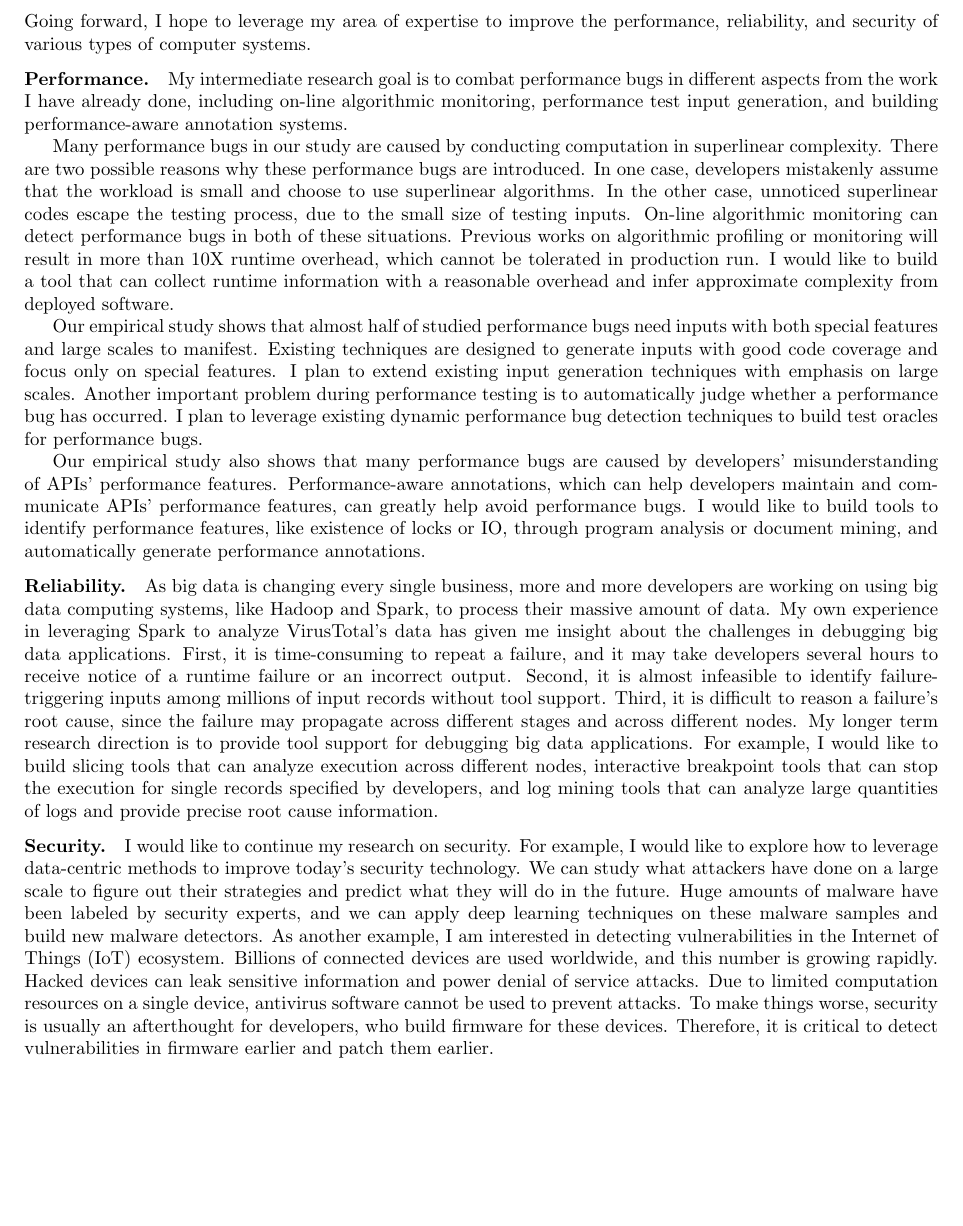
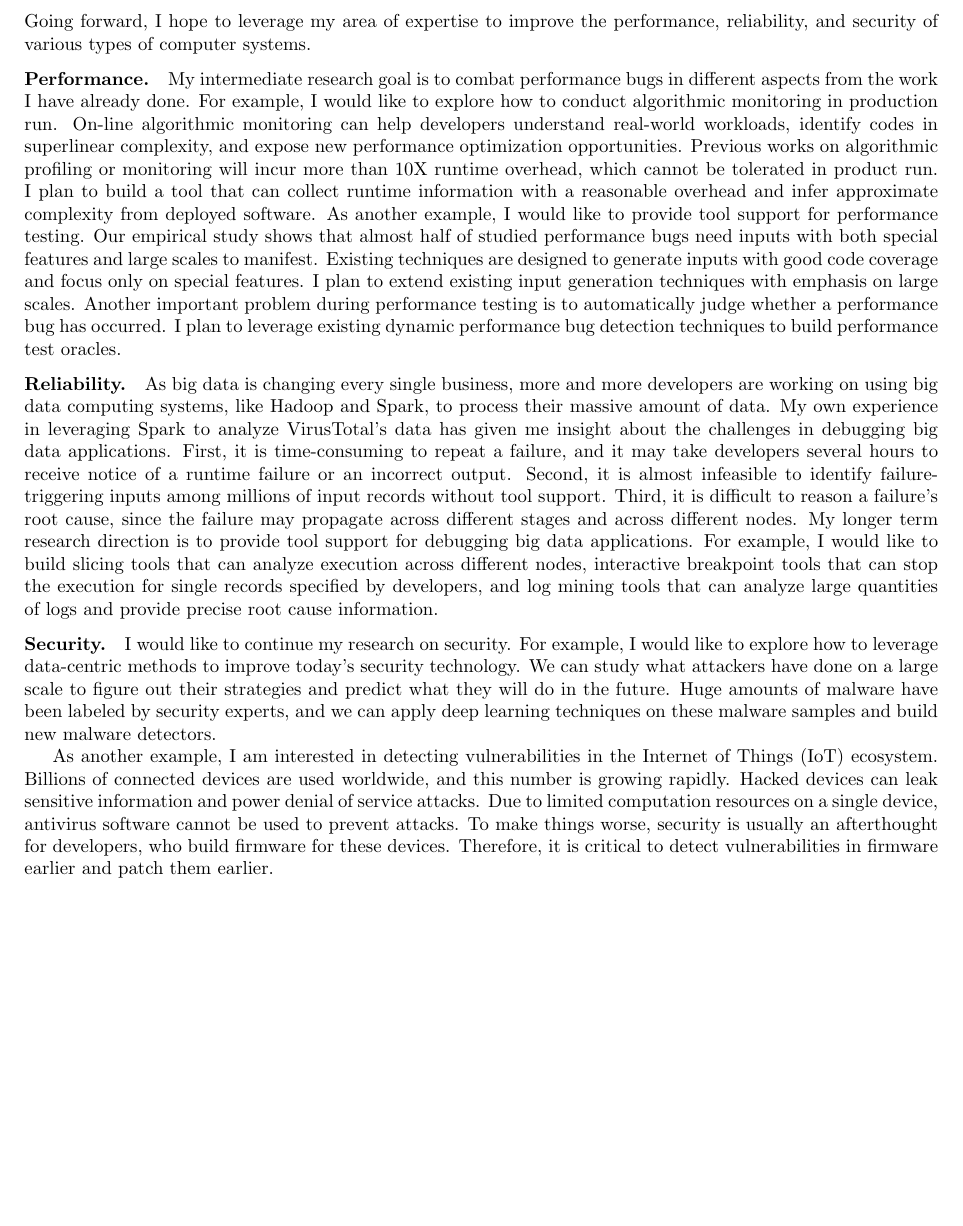
Before and after one commit to songlh/rs, a LaTeX document (rs.tex): part of page 3 of 4, cut so that both start at the same text. Compiled offline with pdfLaTeX.

Commit message:
add some future works

```diff
--- a/rs.tex
+++ b/rs.tex
@@ -196,33 +196,20 @@ reliability, and security of various types of computer systems.
 \vspace{-.1in}
 \paragraph{Performance.}
 My intermediate research goal is to combat performance bugs
-in different aspects from the work I have already done,
-including on-line algorithmic monitoring, performance test input generation,
-and building performance-aware annotation systems.
-
-
-Many performance bugs in our study are caused by conducting computation in superlinear complexity.
-There are two possible reasons why these performance bugs are introduced.
-In one case, developers mistakenly assume that the workload is small and choose to use superlinear algorithms.
-In the other case, unnoticed superlinear codes escape the testing process, due to the small size of testing inputs.
-On-line algorithmic monitoring can detect performance bugs in both of these situations.
-Previous works on algorithmic profiling or monitoring will result in more than 10X runtime overhead,
-which cannot be tolerated in production run.
-I would like to build a tool that can collect runtime information with a reasonable overhead
+in different aspects from the work I have already done.
+For example, I would like to explore how to conduct algorithmic monitoring in production run.
+On-line algorithmic monitoring can help developers understand real-world workloads,
+identify codes in superlinear complexity,
+and expose new performance optimization opportunities.
+Previous works on algorithmic profiling or monitoring will incur more than 10X runtime overhead, which cannot be tolerated in product run.
+I plan to build a tool that can collect runtime information with a reasonable overhead
 and infer approximate complexity from deployed software.
-
+As another example, I would like to provide tool support for performance testing.
 Our empirical study shows that almost half of studied performance bugs need inputs with both special features and large scales to manifest.
 Existing techniques are designed to generate inputs with good code coverage and focus only on special features.
 I plan to extend existing input generation techniques with emphasis on large scales.
 Another important problem during performance testing is to automatically judge whether a performance bug has occurred.
-I plan to leverage existing dynamic performance bug detection techniques to build test oracles for performance bugs.
-
-Our empirical study also shows that many performance bugs are caused by developers' misunderstanding of APIs' performance features.
-Performance-aware annotations, which can help developers maintain and communicate APIs' performance features,
-can greatly help avoid performance bugs.
-I would like to build tools to identify performance features, like existence of locks or IO,
-through program analysis or document mining,
-and automatically generate performance annotations.
+I plan to leverage existing dynamic performance bug detection techniques to build performance test oracles.
 
 \vspace{-.1in}
 \paragraph{Reliability.}
@@ -246,7 +233,11 @@ and log mining tools that can analyze large quantities of logs and provide preci
 I would like to continue my research on security.
 For example, I would like to explore how to leverage data-centric methods to improve today's security technology.
 We can study what attackers have done on a large scale to figure out their strategies and predict what they will do in the future.
-Huge amounts of malware have been labeled by security experts, and we can apply deep learning techniques on these malware samples and build new malware detectors.
+Huge amounts of malware have been labeled by security experts,
+and we can apply deep learning techniques on these malware samples and build new malware detectors.
+%catch malware writers
+%build better platform
+
 As another example, I am interested in detecting vulnerabilities in the Internet of Things (IoT) ecosystem.
 Billions of connected devices are used worldwide,
 and this number is growing rapidly.
```
Also changed, not shown: rs.tex (5 more changed lines).
